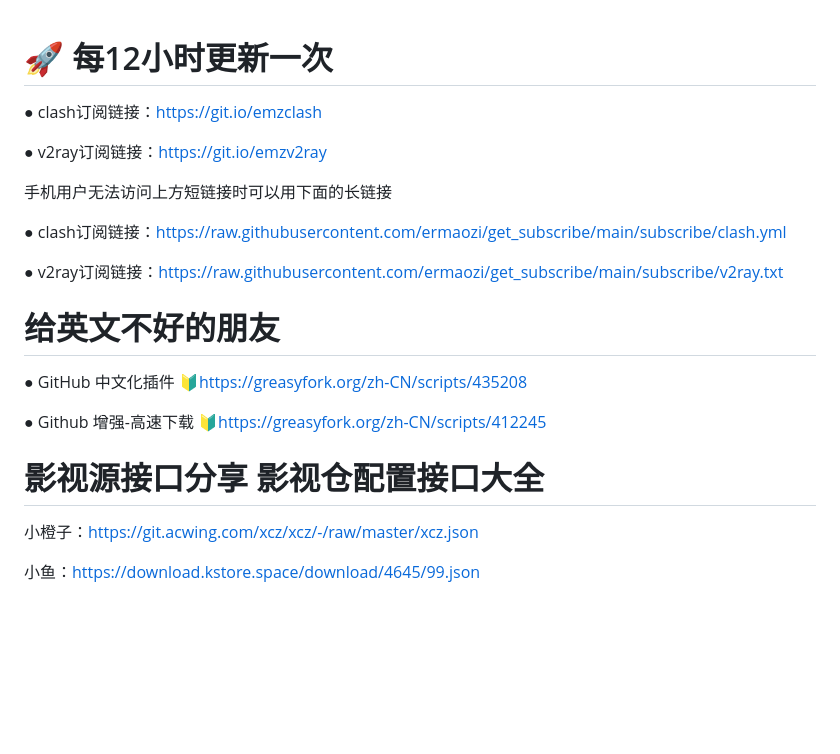
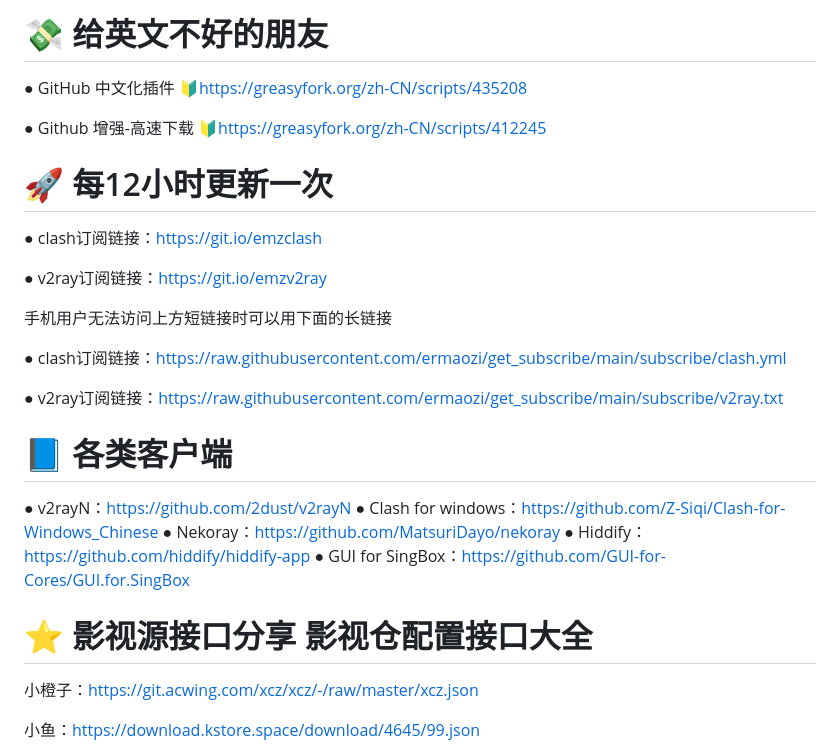
Before and after one commit to jymyong/jymyong.github.io, a Markdown page: README.md, the part around the change. GitHub-like rendering; blank space fills up the shorter version.

```diff
--- a/README.md
+++ b/README.md
@@ -1,3 +1,10 @@
+# 💸 给英文不好的朋友
+
+● GitHub 中文化插件 🔰https://greasyfork.org/zh-CN/scripts/435208
+
+● Github 增强-高速下载 🔰https://greasyfork.org/zh-CN/scripts/412245
+
+
 # 🚀 每12小时更新一次
 
 ● clash订阅链接：https://git.io/emzclash
@@ -11,14 +18,15 @@
 ● v2ray订阅链接：https://raw.githubusercontent.com/ermaozi/get_subscribe/main/subscribe/v2ray.txt
 
 
-# 给英文不好的朋友
+# 📘 各类客户端
 
-● GitHub 中文化插件 🔰https://greasyfork.org/zh-CN/scripts/435208
+● v2rayN：https://github.com/2dust/v2rayN
+● Clash for windows：https://github.com/Z-Siqi/Clash-for-Windows_Chinese
+● Nekoray：https://github.com/MatsuriDayo/nekoray
+● Hiddify：https://github.com/hiddify/hiddify-app
+● GUI for SingBox：https://github.com/GUI-for-Cores/GUI.for.SingBox
 
-● Github 增强-高速下载 🔰https://greasyfork.org/zh-CN/scripts/412245
-
-
-# 影视源接口分享 影视仓配置接口大全
+# ⭐ 影视源接口分享 影视仓配置接口大全
 
 小橙子：https://git.acwing.com/xcz/xcz/-/raw/master/xcz.json
 
```
